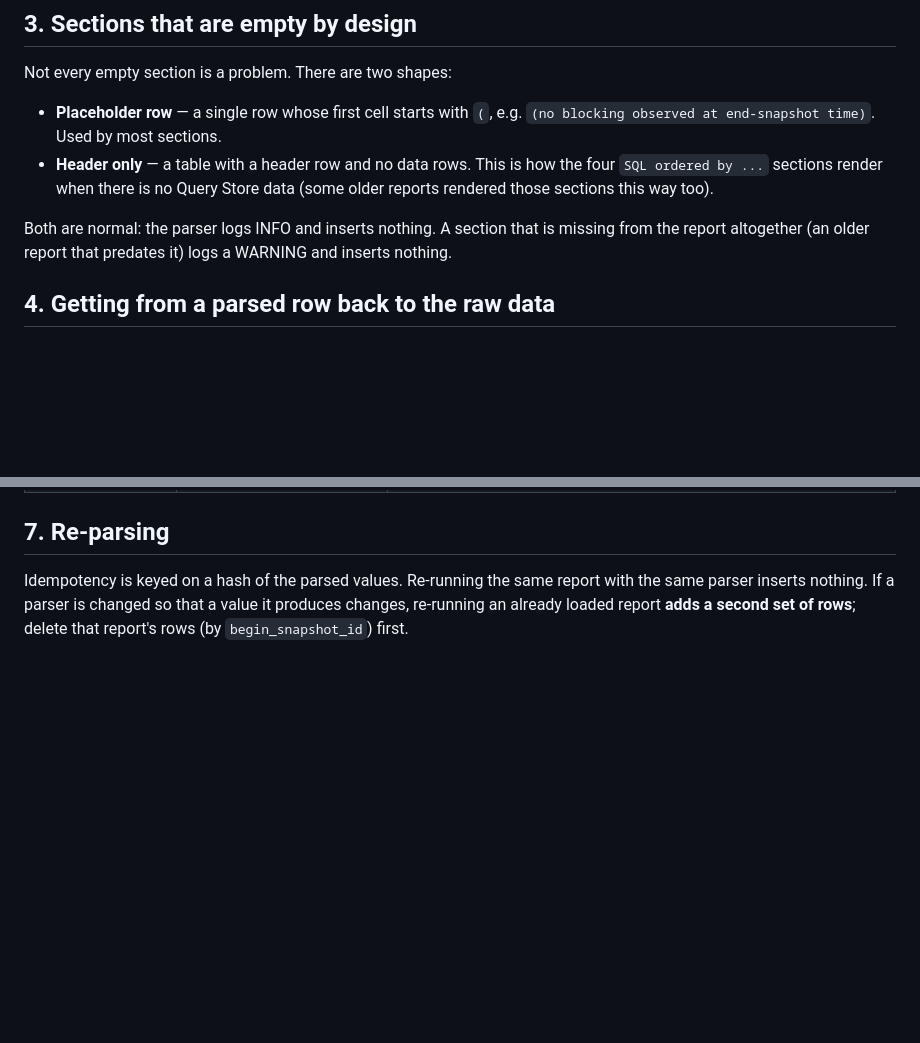
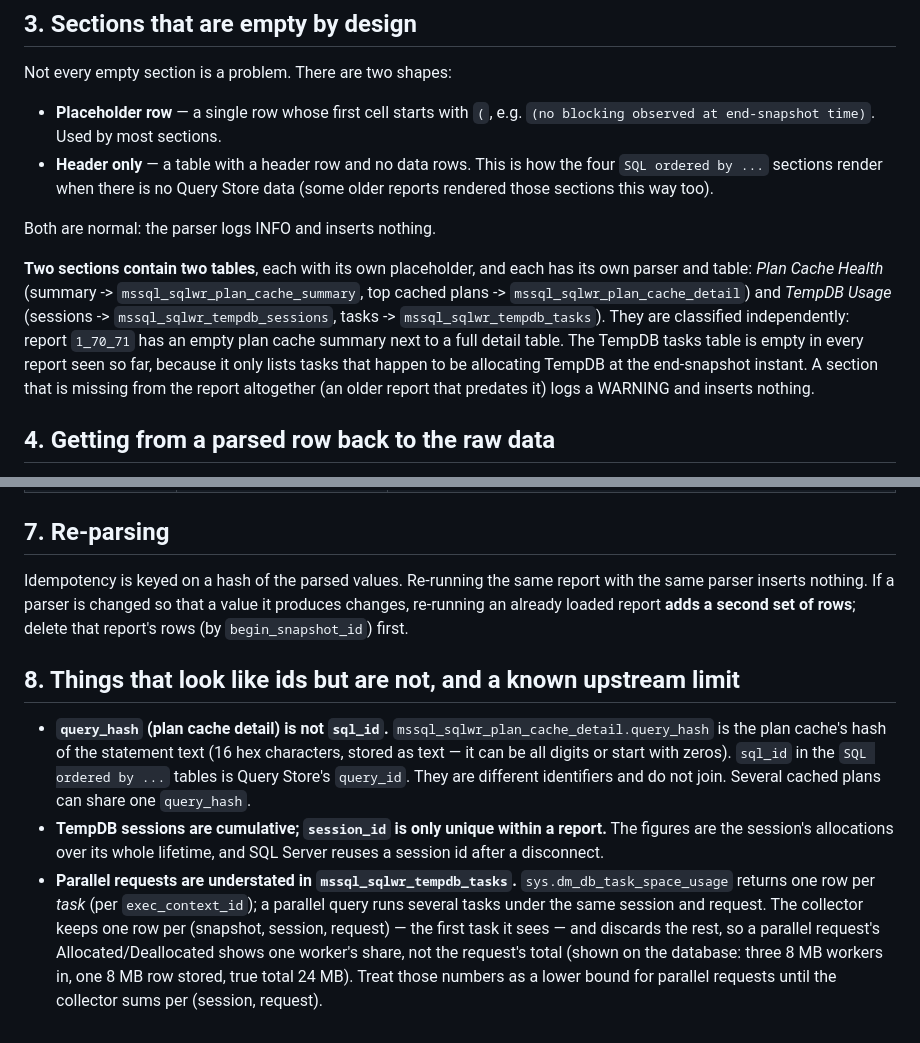
Before and after one commit to gtsproj/AWR_Insight_Portal_v3, a Markdown page: Documentation/MSSQL_SQLWR_Parsed_Tables_Conventions.md, 2 parts joined by grey strips. Drawn GitHub-style; blank space fills up the shorter version.

Commit message:
Conventions note: two-table sections, identifiers that are not ids, TempDB collector limit

```diff
--- a/Documentation/MSSQL_SQLWR_Parsed_Tables_Conventions.md
+++ b/Documentation/MSSQL_SQLWR_Parsed_Tables_Conventions.md
@@ -69,7 +69,14 @@ Not every empty section is a problem. There are two shapes:
   `SQL ordered by ...` sections render when there is no Query Store data (some older reports rendered
   those sections this way too).
 
-Both are normal: the parser logs INFO and inserts nothing. A section that is missing from the report
+Both are normal: the parser logs INFO and inserts nothing.
+
+**Two sections contain two tables**, each with its own placeholder, and each has its own parser and
+table: *Plan Cache Health* (summary -> `mssql_sqlwr_plan_cache_summary`, top cached plans ->
+`mssql_sqlwr_plan_cache_detail`) and *TempDB Usage* (sessions -> `mssql_sqlwr_tempdb_sessions`,
+tasks -> `mssql_sqlwr_tempdb_tasks`). They are classified independently: report `1_70_71` has an empty
+plan cache summary next to a full detail table. The TempDB tasks table is empty in every report seen
+so far, because it only lists tasks that happen to be allocating TempDB at the end-snapshot instant. A section that is missing from the report
 altogether (an older report that predates it) logs a WARNING and inserts nothing.
 
 ## 4. Getting from a parsed row back to the raw data
@@ -131,3 +138,18 @@ Idempotency is keyed on a hash of the parsed values. Re-running the same report
 inserts nothing. If a parser is changed so that a value it produces changes, re-running an already
 loaded report **adds a second set of rows**; delete that report's rows (by `begin_snapshot_id`)
 first.
+
+## 8. Things that look like ids but are not, and a known upstream limit
+
+* **`query_hash` (plan cache detail) is not `sql_id`.** `mssql_sqlwr_plan_cache_detail.query_hash` is the
+  plan cache's hash of the statement text (16 hex characters, stored as text — it can be all digits or start
+  with zeros). `sql_id` in the `SQL ordered by ...` tables is Query Store's `query_id`. They are different
+  identifiers and do not join. Several cached plans can share one `query_hash`.
+* **TempDB sessions are cumulative; `session_id` is only unique within a report.** The figures are the
+  session's allocations over its whole lifetime, and SQL Server reuses a session id after a disconnect.
+* **Parallel requests are understated in `mssql_sqlwr_tempdb_tasks`.** `sys.dm_db_task_space_usage` returns one
+  row per *task* (per `exec_context_id`); a parallel query runs several tasks under the same session and request.
+  The collector keeps one row per (snapshot, session, request) — the first task it sees — and discards the
+  rest, so a parallel request's Allocated/Deallocated shows one worker's share, not the request's total (shown
+  on the database: three 8 MB workers in, one 8 MB row stored, true total 24 MB). Treat those numbers as a
+  lower bound for parallel requests until the collector sums per (session, request).
```
